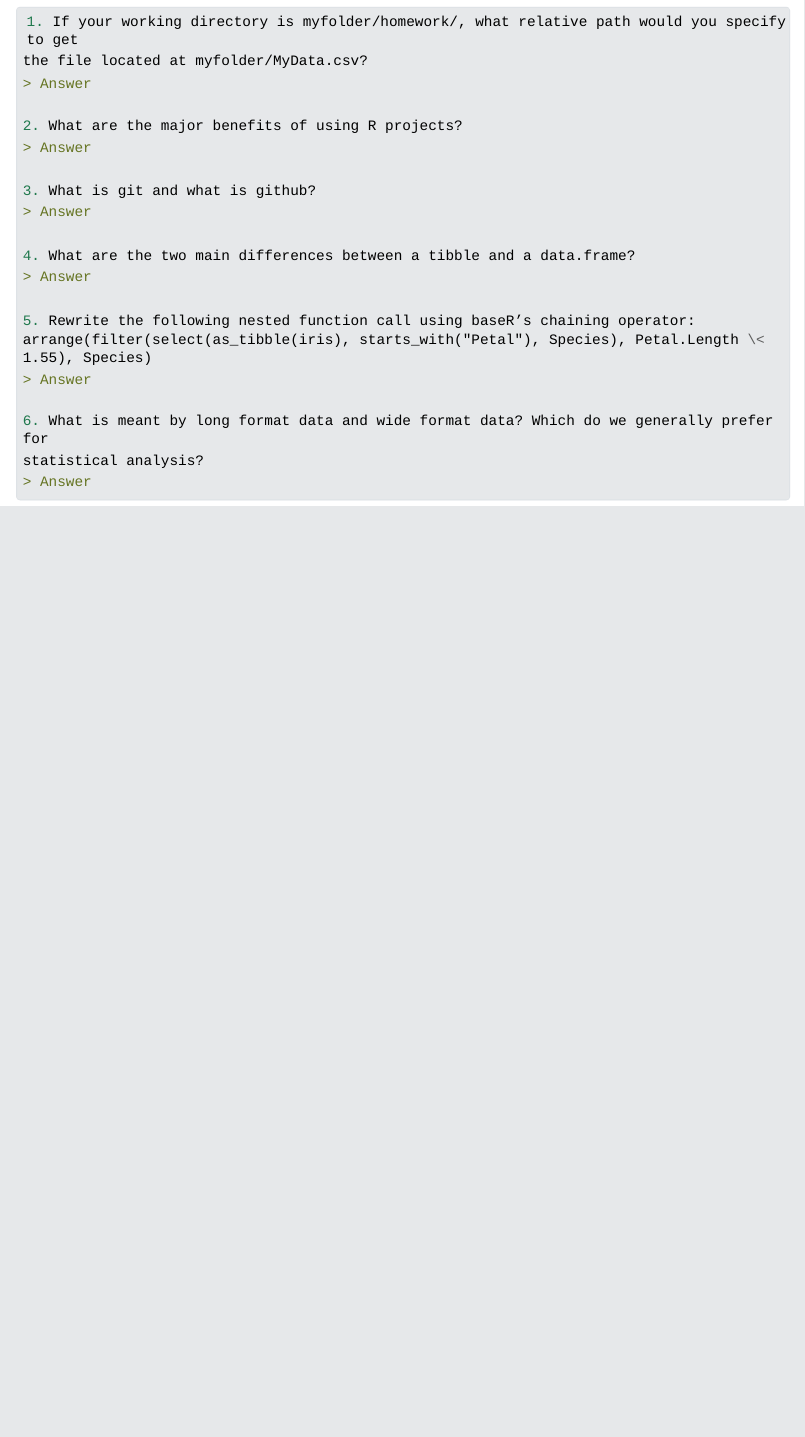
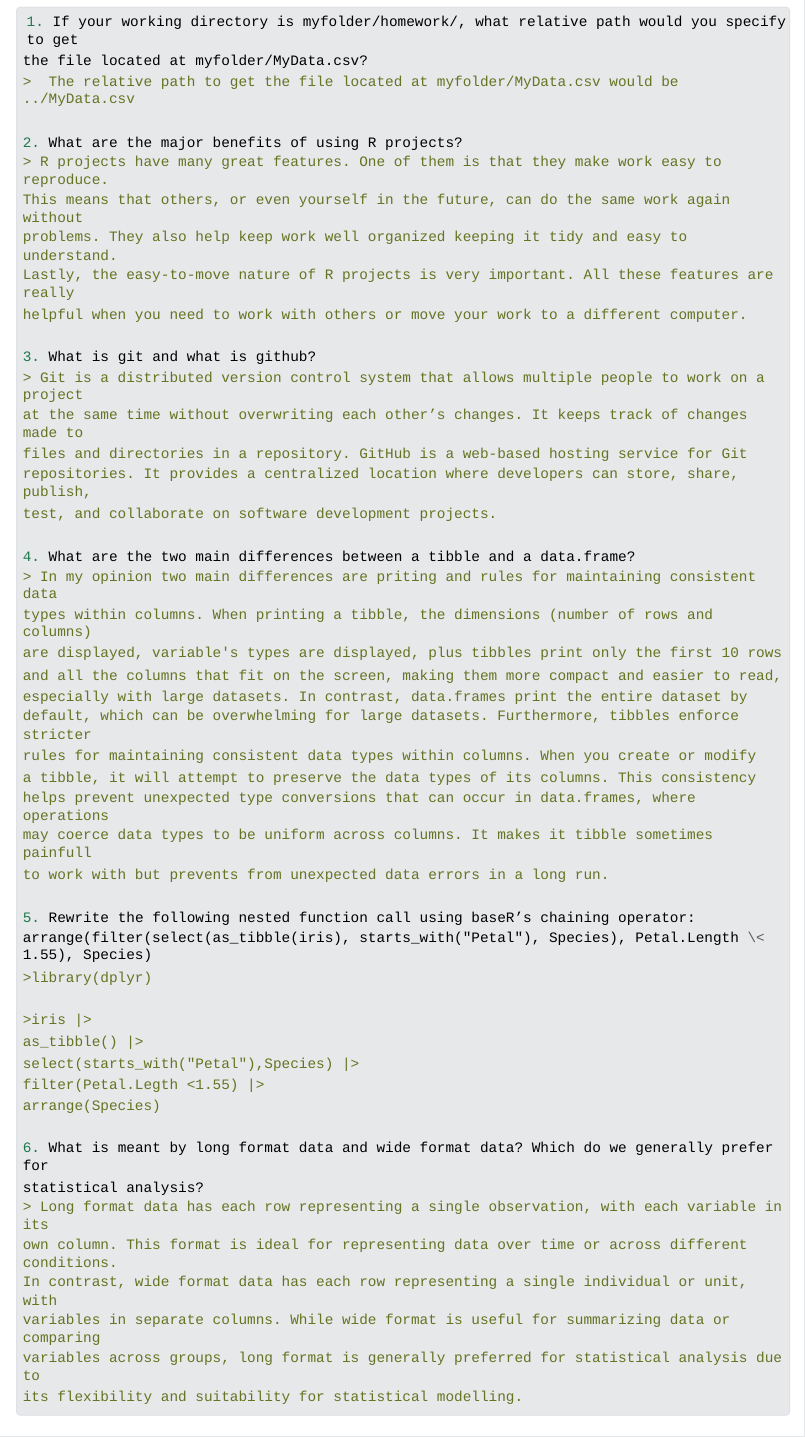
Before and after one commit to whiterabbit077/Homework3, a Quarto document (hw3.qmd): the page in a window 1100 px wide, from 150 px down. The pictures show the output file hw3.html that the author committed with the source, opened offline; Quarto's library style sheets are replaced by a plain one without menus; long lines of code are wrapped.

Commit message:
added solutions to task 1

````diff
--- a/hw3.qmd
+++ b/hw3.qmd
@@ -9,24 +9,53 @@ editor: visual
 ``` markdown
 1. If your working directory is myfolder/homework/, what relative path would you specify to get
 the file located at myfolder/MyData.csv?
-> Answer
+>  The relative path to get the file located at myfolder/MyData.csv would be ../MyData.csv
 
 2. What are the major benefits of using R projects?
-> Answer
+> R projects have many great features. One of them is that they make work easy to reproduce.
+This means that others, or even yourself in the future, can do the same work again without
+problems. They also help keep work well organized keeping it tidy and easy to understand.
+Lastly, the easy-to-move nature of R projects is very important. All these features are really
+helpful when you need to work with others or move your work to a different computer.
 
 3. What is git and what is github?
-> Answer
+> Git is a distributed version control system that allows multiple people to work on a project
+at the same time without overwriting each other’s changes. It keeps track of changes made to
+files and directories in a repository. GitHub is a web-based hosting service for Git
+repositories. It provides a centralized location where developers can store, share, publish,
+test, and collaborate on software development projects.
 
 4. What are the two main differences between a tibble and a data.frame?
-> Answer
+> In my opinion two main differences are priting and rules for maintaining consistent data
+types within columns. When printing a tibble, the dimensions (number of rows and columns)
+are displayed, variable's types are displayed, plus tibbles print only the first 10 rows
+and all the columns that fit on the screen, making them more compact and easier to read,
+especially with large datasets. In contrast, data.frames print the entire dataset by
+default, which can be overwhelming for large datasets. Furthermore, tibbles enforce stricter
+rules for maintaining consistent data types within columns. When you create or modify
+a tibble, it will attempt to preserve the data types of its columns. This consistency
+helps prevent unexpected type conversions that can occur in data.frames, where operations
+may coerce data types to be uniform across columns. It makes it tibble sometimes painfull
+to work with but prevents from unexpected data errors in a long run.
 
 5. Rewrite the following nested function call using baseR’s chaining operator:
 arrange(filter(select(as_tibble(iris), starts_with("Petal"), Species), Petal.Length \< 1.55), Species)
-> Answer
+>library(dplyr)
+
+>iris |>
+as_tibble() |>
+select(starts_with("Petal"),Species) |>
+filter(Petal.Legth <1.55) |>
+arrange(Species)
 
 6. What is meant by long format data and wide format data? Which do we generally prefer for
 statistical analysis?
-> Answer
+> Long format data has each row representing a single observation, with each variable in its
+own column. This format is ideal for representing data over time or across different conditions.
+In contrast, wide format data has each row representing a single individual or unit, with
+variables in separate columns. While wide format is useful for summarizing data or comparing
+variables across groups, long format is generally preferred for statistical analysis due to
+its flexibility and suitability for statistical modelling.
 ```
 
 ## Task 2 Reading Delimited Data
````
Also changed, not shown: hw3.html.
